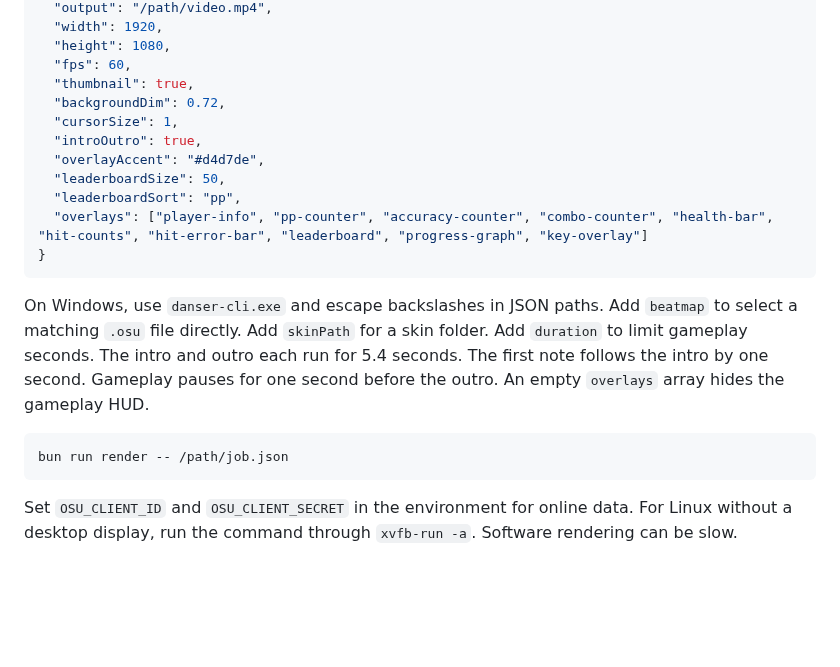
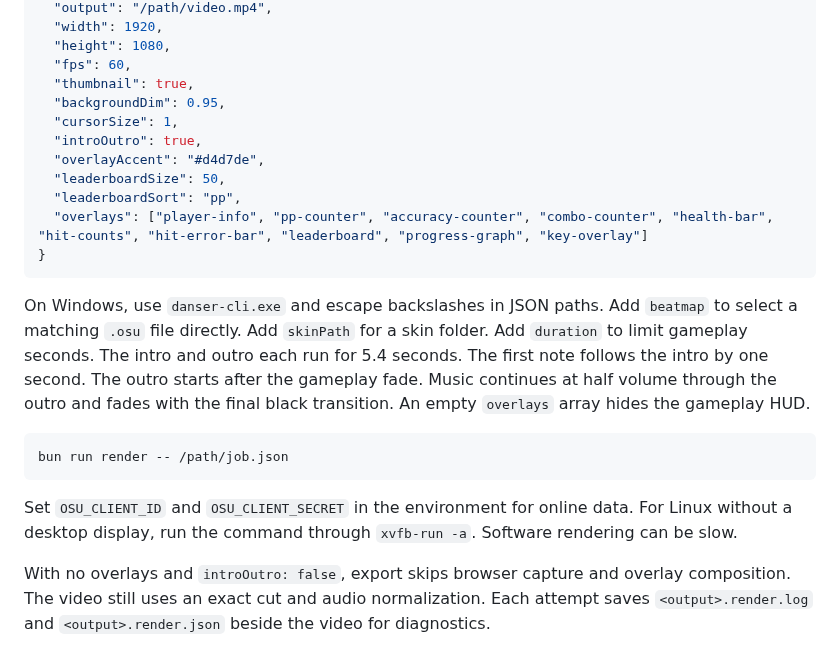
Before and after one commit to agneswd/osu-replay-studio, a Markdown page: docs/cli.md, the part around the change. Rendered like a GitHub page; blank space fills up the shorter version.

````diff
--- a/docs/cli.md
+++ b/docs/cli.md
@@ -13,7 +13,7 @@ Create a JSON job with absolute paths:
   "height": 1080,
   "fps": 60,
   "thumbnail": true,
-  "backgroundDim": 0.72,
+  "backgroundDim": 0.95,
   "cursorSize": 1,
   "introOutro": true,
   "overlayAccent": "#d4d7de",
@@ -26,7 +26,7 @@ Create a JSON job with absolute paths:
 On Windows, use `danser-cli.exe` and escape backslashes in JSON paths.
 Add `beatmap` to select a matching `.osu` file directly.
 Add `skinPath` for a skin folder. Add `duration` to limit gameplay seconds.
-The intro and outro each run for 5.4 seconds. The first note follows the intro by one second. Gameplay pauses for one second before the outro.
+The intro and outro each run for 5.4 seconds. The first note follows the intro by one second. The outro starts after the gameplay fade. Music continues at half volume through the outro and fades with the final black transition.
 An empty `overlays` array hides the gameplay HUD.
 
 ```sh
@@ -36,3 +36,7 @@ bun run render -- /path/job.json
 Set `OSU_CLIENT_ID` and `OSU_CLIENT_SECRET` in the environment for online data.
 For Linux without a desktop display, run the command through `xvfb-run -a`.
 Software rendering can be slow.
+
+With no overlays and `introOutro: false`, export skips browser capture and overlay composition.
+The video still uses an exact cut and audio normalization.
+Each attempt saves `<output>.render.log` and `<output>.render.json` beside the video for diagnostics.
````
Also changed, not shown: docs/performance.md (+69 -0 lines), docs/images/browser-hud.png (added), docs/images/native-hud.png (added).
